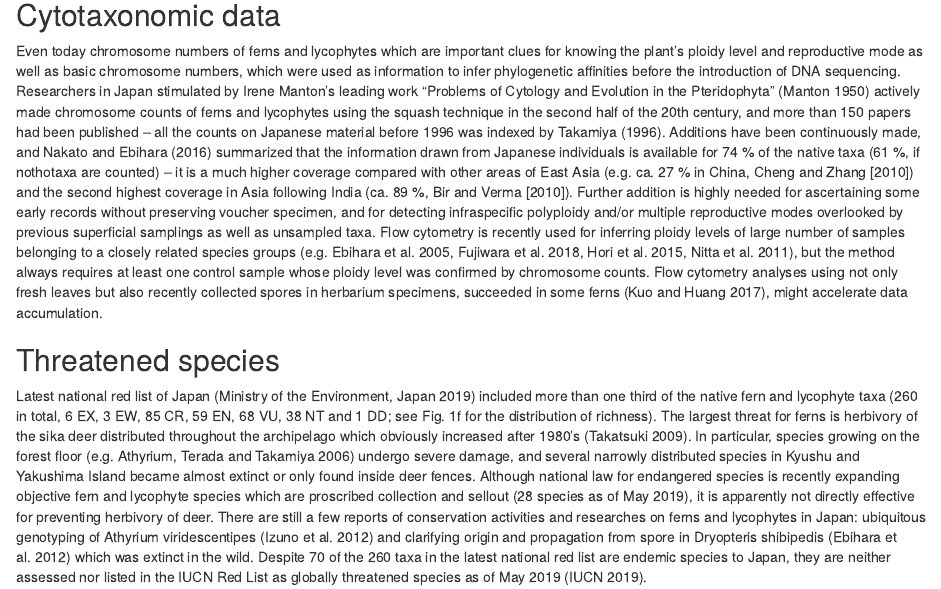
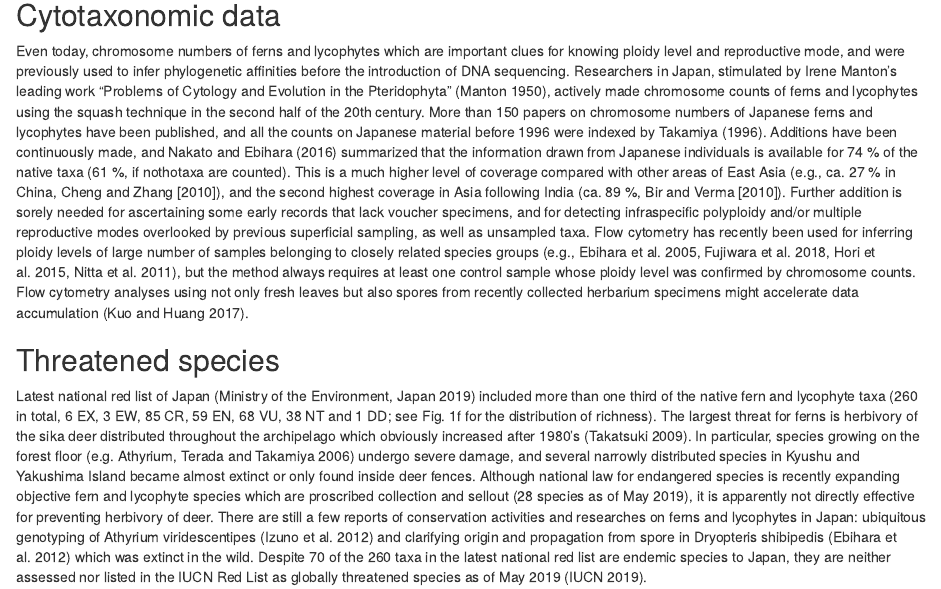
Before and after one commit to joelnitta/japan_ferns_review, an R Markdown document (manuscript/japan_ferns_diversity_ms.Rmd): the page in a window 1100 px wide, from 3090 px down. Rendered offline with R 4.5, knitr and Pandoc, with nearby package versions; drawn as R Markdown's standard HTML page in place of the format the file asks for; some code elsewhere in the file could not run offline; common packages that the code uses without loading them are loaded.

Commit message:
Revise section on chromosome counts

```diff
--- a/manuscript/japan_ferns_diversity_ms.Rmd
+++ b/manuscript/japan_ferns_diversity_ms.Rmd
@@ -155,7 +155,7 @@ Guo et al. (2003) also suggested that species with multiple reproductive modes a
 
 ## Cytotaxonomic data
 
-Even today chromosome numbers of ferns and lycophytes which are important clues for knowing the plant’s ploidy level and reproductive mode as well as basic chromosome numbers, which were used as information to infer phylogenetic affinities before the introduction of DNA sequencing. Researchers in Japan stimulated by Irene Manton’s leading work “Problems of Cytology and Evolution in the Pteridophyta” (Manton 1950) actively made chromosome counts of ferns and lycophytes using the squash technique in the second half of the 20th century, and more than 150 papers had been published – all the counts on Japanese material before 1996 was indexed by Takamiya (1996). Additions have been continuously made, and Nakato and Ebihara (2016) summarized that the information drawn from Japanese individuals is available for 74 % of the native taxa (61 %, if nothotaxa are counted) – it is a much higher coverage compared with other areas of East Asia (e.g. ca. 27 % in China, Cheng and Zhang [2010]) and the second highest coverage in Asia following India (ca. 89 %, Bir and Verma [2010]). Further addition is highly needed for ascertaining some early records without preserving voucher specimen, and for detecting infraspecific polyploidy and/or multiple reproductive modes overlooked by previous superficial samplings as well as unsampled taxa. Flow cytometry is recently used for inferring ploidy levels of large number of samples belonging to a closely related species groups (e.g. Ebihara et al. 2005, Fujiwara et al. 2018, Hori et al. 2015, Nitta et al. 2011), but the method always requires at least one control sample whose ploidy level was confirmed by chromosome counts. Flow cytometry analyses using not only fresh leaves but also recently collected spores in herbarium specimens, succeeded in some ferns (Kuo and Huang 2017), might accelerate data accumulation.
+Even today, chromosome numbers of ferns and lycophytes which are important clues for knowing ploidy level and reproductive mode, and were previously used to infer phylogenetic affinities before the introduction of DNA sequencing. Researchers in Japan, stimulated by Irene Manton’s leading work “Problems of Cytology and Evolution in the Pteridophyta” (Manton 1950), actively made chromosome counts of ferns and lycophytes using the squash technique in the second half of the 20th century. More than 150 papers on chromosome numbers of Japanese ferns and lycophytes have been published, and all the counts on Japanese material before 1996 were indexed by Takamiya (1996). Additions have been continuously made, and Nakato and Ebihara (2016) summarized that the information drawn from Japanese individuals is available for 74 % of the native taxa (61 %, if nothotaxa are counted). This is a much higher level of coverage compared with other areas of East Asia (e.g., ca. 27 % in China, Cheng and Zhang [2010]), and the second highest coverage in Asia following India (ca. 89 %, Bir and Verma [2010]). Further addition is sorely needed for ascertaining some early records that lack voucher specimens, and for detecting infraspecific polyploidy and/or multiple reproductive modes overlooked by previous superficial sampling, as well as unsampled taxa. Flow cytometry has recently been used for inferring ploidy levels of large number of samples belonging to closely related species groups (e.g., Ebihara et al. 2005, Fujiwara et al. 2018, Hori et al. 2015, Nitta et al. 2011), but the method always requires at least one control sample whose ploidy level was confirmed by chromosome counts. Flow cytometry analyses using not only fresh leaves but also spores from recently collected herbarium specimens might accelerate data accumulation (Kuo and Huang 2017).
 
 ## Threatened species
 
```
